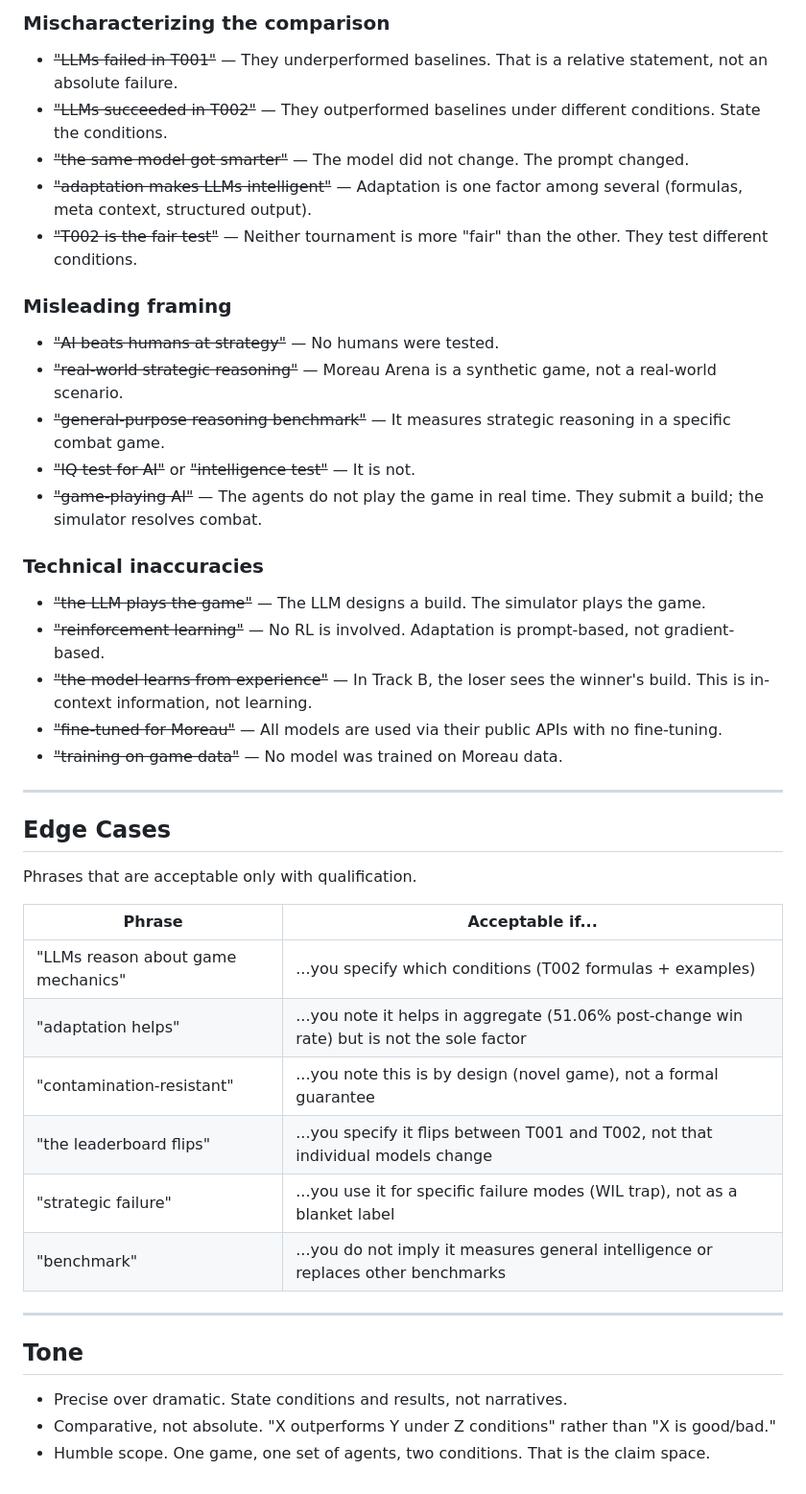
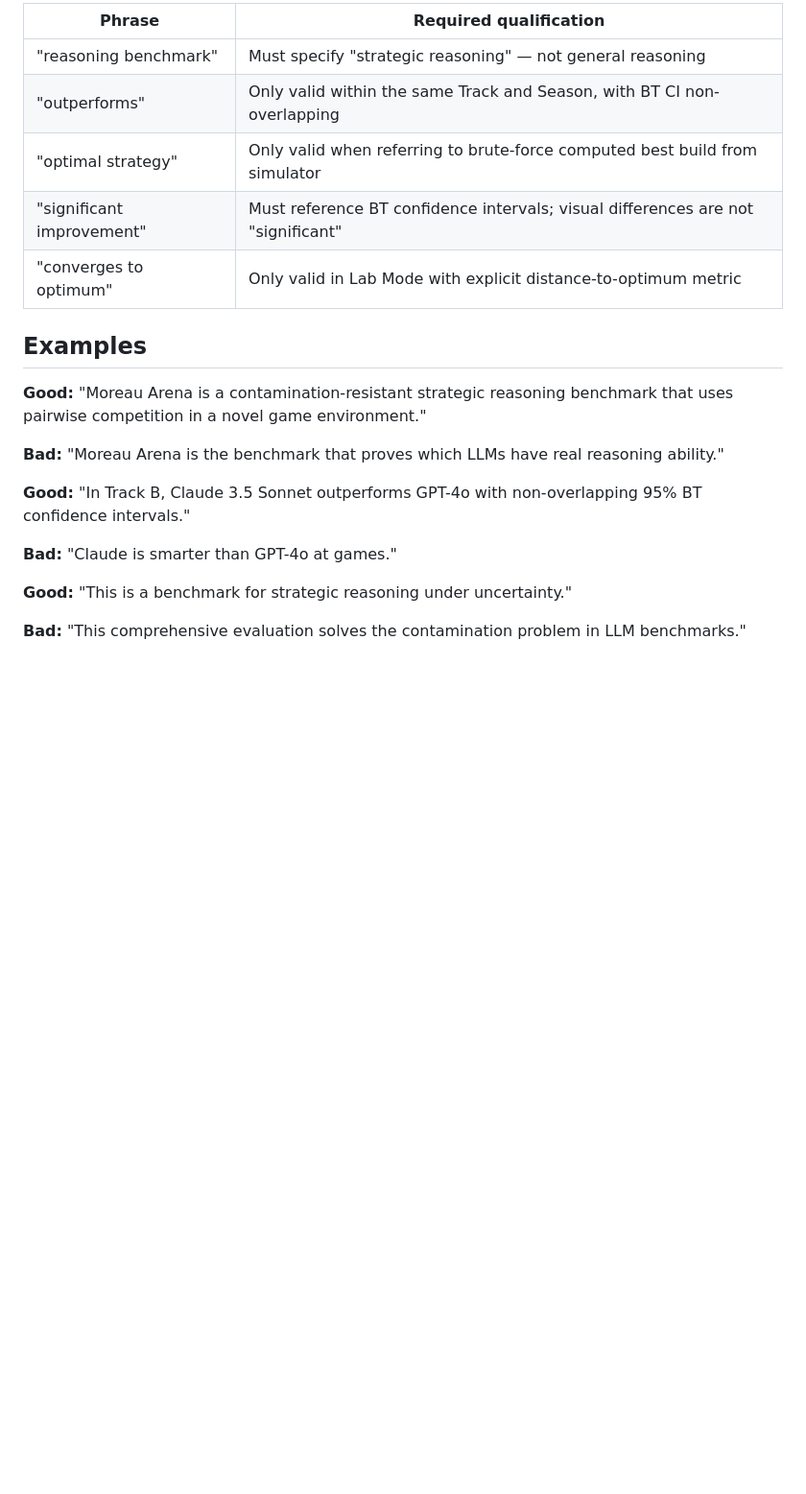
Before and after one commit to supervitek/moreau-arena-paper, a Markdown page: docs/LANGUAGE_GUIDE.md, the part around one of its changes. Shown at 96% size. Drawn GitHub-style; blank space fills up the shorter version.

```diff
--- a/docs/LANGUAGE_GUIDE.md
+++ b/docs/LANGUAGE_GUIDE.md
@@ -55,47 +42,22 @@ These overstate claims, invite misinterpretation, or mischaracterize the work. D
 
-### Mischaracterizing the comparison
+| Phrase | Required qualification |
+|--------|----------------------|
+| "reasoning benchmark" | Must specify "strategic reasoning" — not general reasoning |
+| "outperforms" | Only valid within the same Track and Season, with BT CI non-overlapping |
+| "optimal strategy" | Only valid when referring to brute-force computed best build from simulator |
+| "significant improvement" | Must reference BT confidence intervals; visual differences are not "significant" |
+| "converges to optimum" | Only valid in Lab Mode with explicit distance-to-optimum metric |
 
-- ~~"LLMs failed in T001"~~ — They underperformed baselines. That is a relative statement, not an absolute failure.
-- ~~"LLMs succeeded in T002"~~ — They outperformed baselines under different conditions. State the conditions.
-- ~~"the same model got smarter"~~ — The model did not change. The prompt changed.
-- ~~"adaptation makes LLMs intelligent"~~ — Adaptation is one factor among several (formulas, meta context, structured output).
-- ~~"T002 is the fair test"~~ — Neither tournament is more "fair" than the other. They test different conditions.
+## Examples
 
-### Misleading framing
+**Good:** "Moreau Arena is a contamination-resistant strategic reasoning benchmark that uses pairwise competition in a novel game environment."
 
-- ~~"AI beats humans at strategy"~~ — No humans were tested.
-- ~~"real-world strategic reasoning"~~ — Moreau Arena is a synthetic game, not a real-world scenario.
-- ~~"general-purpose reasoning benchmark"~~ — It measures strategic reasoning in a specific combat game.
-- ~~"IQ test for AI"~~ or ~~"intelligence test"~~ — It is not.
-- ~~"game-playing AI"~~ — The agents do not play the game in real time. They submit a build; the simulator resolves combat.
+**Bad:** "Moreau Arena is the benchmark that proves which LLMs have real reasoning ability."
 
-### Technical inaccuracies
+**Good:** "In Track B, Claude 3.5 Sonnet outperforms GPT-4o with non-overlapping 95% BT confidence intervals."
 
-- ~~"the LLM plays the game"~~ — The LLM designs a build. The simulator plays the game.
-- ~~"reinforcement learning"~~ — No RL is involved. Adaptation is prompt-based, not gradient-based.
-- ~~"the model learns from experience"~~ — In Track B, the loser sees the winner's build. This is in-context information, not learning.
-- ~~"fine-tuned for Moreau"~~ — All models are used via their public APIs with no fine-tuning.
-- ~~"training on game data"~~ — No model was trained on Moreau data.
+**Bad:** "Claude is smarter than GPT-4o at games."
 
----
+**Good:** "This is a benchmark for strategic reasoning under uncertainty."
 
-## Edge Cases
-
-Phrases that are acceptable only with qualification.
-
-| Phrase | Acceptable if... |
-|--------|-----------------|
-| "LLMs reason about game mechanics" | ...you specify which conditions (T002 formulas + examples) |
-| "adaptation helps" | ...you note it helps in aggregate (51.06% post-change win rate) but is not the sole factor |
-| "contamination-resistant" | ...you note this is by design (novel game), not a formal guarantee |
-| "the leaderboard flips" | ...you specify it flips between T001 and T002, not that individual models change |
-| "strategic failure" | ...you use it for specific failure modes (WIL trap), not as a blanket label |
-| "benchmark" | ...you do not imply it measures general intelligence or replaces other benchmarks |
-
----
-
-## Tone
-
-- Precise over dramatic. State conditions and results, not narratives.
-- Comparative, not absolute. "X outperforms Y under Z conditions" rather than "X is good/bad."
-- Humble scope. One game, one set of agents, two conditions. That is the claim space.
+**Bad:** "This comprehensive evaluation solves the contamination problem in LLM benchmarks."
```
Also changed, not shown: other parts of docs/LANGUAGE_GUIDE.md (+29 -42 lines).
